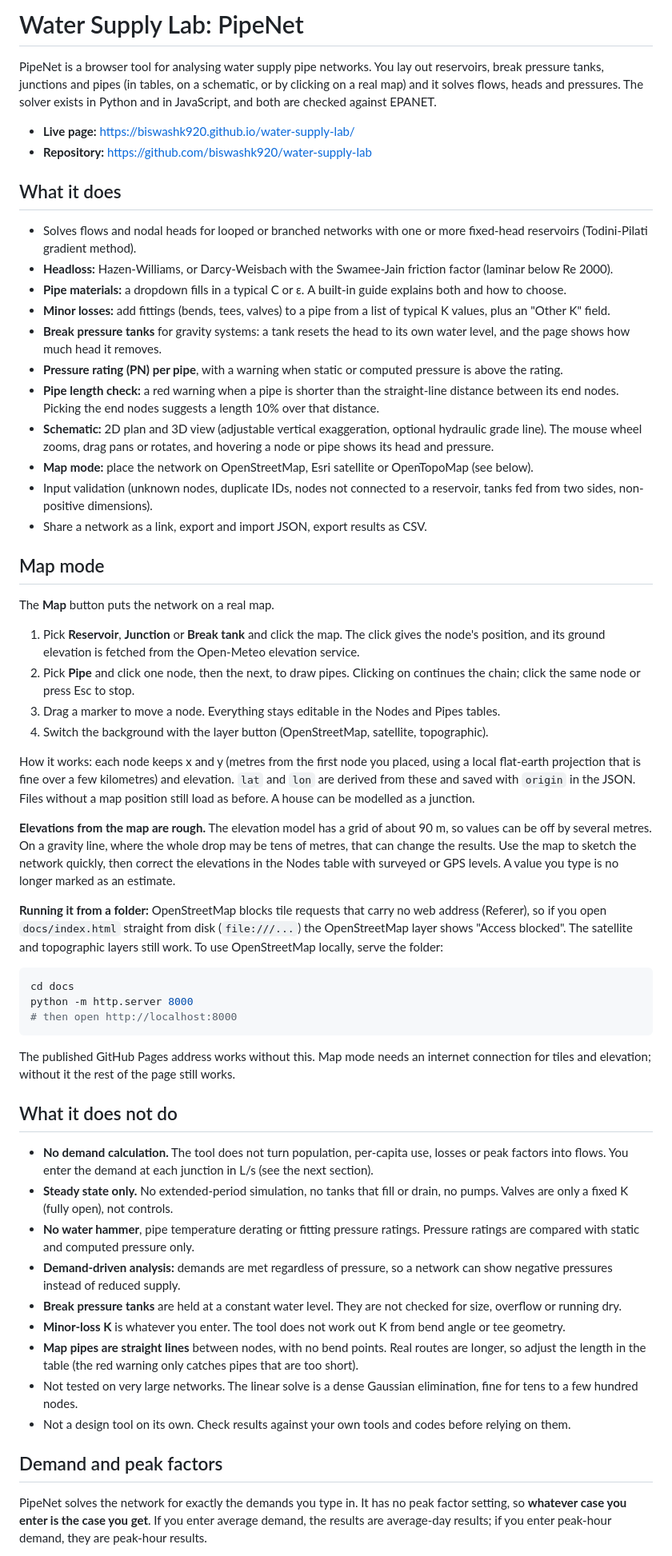
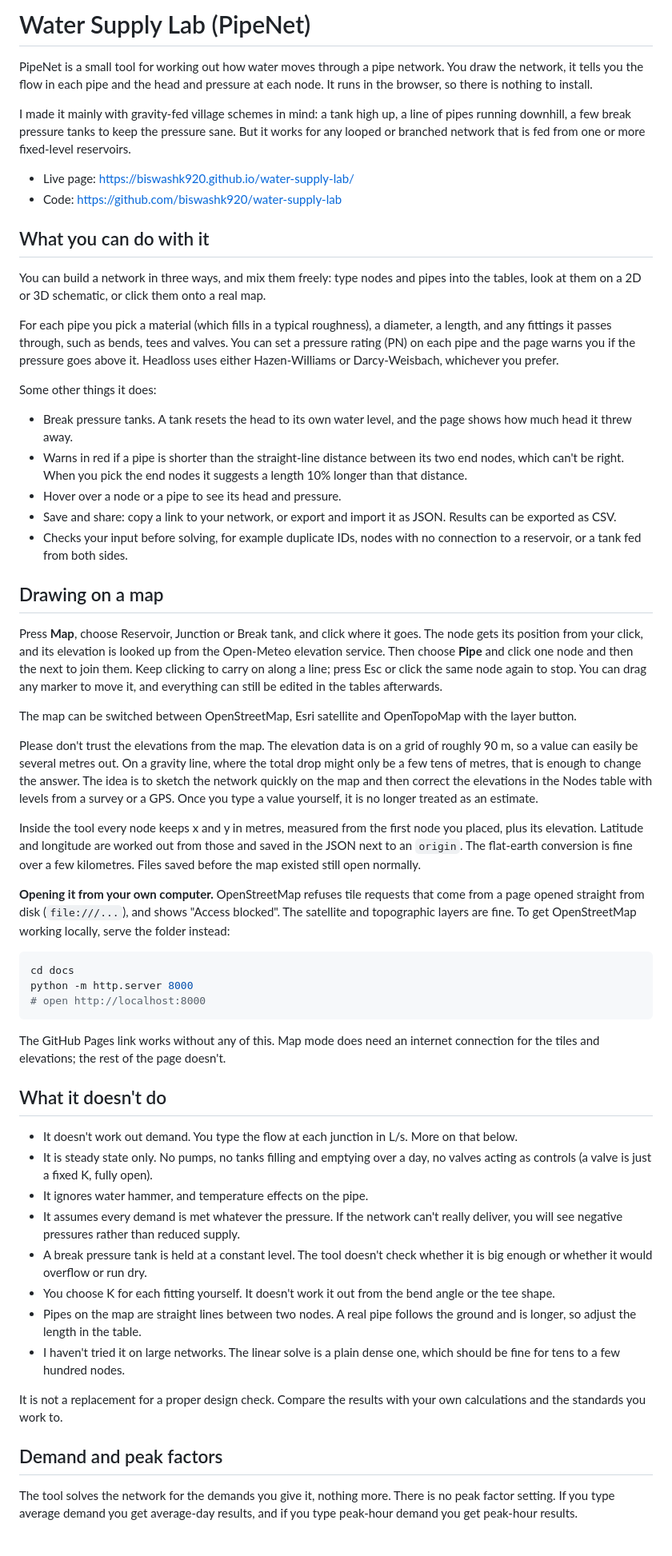
Before and after one commit to biswashk920/water-supply-lab, a Markdown page: README.md, the part around one of its changes. Shown at 80% size. Drawn GitHub-style.

````diff
--- a/README.md
+++ b/README.md
@@ -1,60 +1,60 @@
-# Water Supply Lab: PipeNet
+# Water Supply Lab (PipeNet)
 
-PipeNet is a browser tool for analysing water supply pipe networks. You lay out reservoirs, break pressure tanks, junctions and pipes (in tables, on a schematic, or by clicking on a real map) and it solves flows, heads and pressures. The solver exists in Python and in JavaScript, and both are checked against EPANET.
+PipeNet is a small tool for working out how water moves through a pipe network. You draw the network, it tells you the flow in each pipe and the head and pressure at each node. It runs in the browser, so there is nothing to install.
 
-- **Live page:** https://biswashk920.github.io/water-supply-lab/
-- **Repository:** https://github.com/biswashk920/water-supply-lab
+I made it mainly with gravity-fed village schemes in mind: a tank high up, a line of pipes running downhill, a few break pressure tanks to keep the pressure sane. But it works for any looped or branched network that is fed from one or more fixed-level reservoirs.
 
-## What it does
+- Live page: https://biswashk920.github.io/water-supply-lab/
+- Code: https://github.com/biswashk920/water-supply-lab
 
-- Solves flows and nodal heads for looped or branched networks with one or more fixed-head reservoirs (Todini-Pilati gradient method).
-- **Headloss:** Hazen-Williams, or Darcy-Weisbach with the Swamee-Jain friction factor (laminar below Re 2000).
-- **Pipe materials:** a dropdown fills in a typical C or ε. A built-in guide explains both and how to choose.
-- **Minor losses:** add fittings (bends, tees, valves) to a pipe from a list of typical K values, plus an "Other K" field.
-- **Break pressure tanks** for gravity systems: a tank resets the head to its own water level, and the page shows how much head it removes.
-- **Pressure rating (PN) per pipe**, with a warning when static or computed pressure is above the rating.
-- **Pipe length check:** a red warning when a pipe is shorter than the straight-line distance between its end nodes. Picking the end nodes suggests a length 10% over that distance.
-- **Schematic:** 2D plan and 3D view (adjustable vertical exaggeration, optional hydraulic grade line). The mouse wheel zooms, drag pans or rotates, and hovering a node or pipe shows its head and pressure.
-- **Map mode:** place the network on OpenStreetMap, Esri satellite or OpenTopoMap (see below).
-- Input validation (unknown nodes, duplicate IDs, nodes not connected to a reservoir, tanks fed from two sides, non-positive dimensions).
-- Share a network as a link, export and import JSON, export results as CSV.
+## What you can do with it
 
-## Map mode
+You can build a network in three ways, and mix them freely: type nodes and pipes into the tables, look at them on a 2D or 3D schematic, or click them onto a real map.
 
-The **Map** button puts the network on a real map.
+For each pipe you pick a material (which fills in a typical roughness), a diameter, a length, and any fittings it passes through, such as bends, tees and valves. You can set a pressure rating (PN) on each pipe and the page warns you if the pressure goes above it. Headloss uses either Hazen-Williams or Darcy-Weisbach, whichever you prefer.
 
-1. Pick **Reservoir**, **Junction** or **Break tank** and click the map. The click gives the node's position, and its ground elevation is fetched from the Open-Meteo elevation service.
-2. Pick **Pipe** and click one node, then the next, to draw pipes. Clicking on continues the chain; click the same node or press Esc to stop.
-3. Drag a marker to move a node. Everything stays editable in the Nodes and Pipes tables.
-4. Switch the background with the layer button (OpenStreetMap, satellite, topographic).
+Some other things it does:
 
-How it works: each node keeps x and y (metres from the first node you placed, using a local flat-earth projection that is fine over a few kilometres) and elevation. `lat` and `lon` are derived from these and saved with `origin` in the JSON. Files without a map position still load as before. A house can be modelled as a junction.
+- Break pressure tanks. A tank resets the head to its own water level, and the page shows how much head it threw away.
+- Warns in red if a pipe is shorter than the straight-line distance between its two end nodes, which can't be right. When you pick the end nodes it suggests a length 10% longer than that distance.
+- Hover over a node or a pipe to see its head and pressure.
+- Save and share: copy a link to your network, or export and import it as JSON. Results can be exported as CSV.
+- Checks your input before solving, for example duplicate IDs, nodes with no connection to a reservoir, or a tank fed from both sides.
 
-**Elevations from the map are rough.** The elevation model has a grid of about 90 m, so values can be off by several metres. On a gravity line, where the whole drop may be tens of metres, that can change the results. Use the map to sketch the network quickly, then correct the elevations in the Nodes table with surveyed or GPS levels. A value you type is no longer marked as an estimate.
+## Drawing on a map
 
-**Running it from a folder:** OpenStreetMap blocks tile requests that carry no web address (Referer), so if you open `docs/index.html` straight from disk (`file:///...`) the OpenStreetMap layer shows "Access blocked". The satellite and topographic layers still work. To use OpenStreetMap locally, serve the folder:
+Press **Map**, choose Reservoir, Junction or Break tank, and click where it goes. The node gets its position from your click, and its elevation is looked up from the Open-Meteo elevation service. Then choose **Pipe** and click one node and then the next to join them. Keep clicking to carry on along a line; press Esc or click the same node again to stop. You can drag any marker to move it, and everything can still be edited in the tables afterwards.
+
+The map can be switched between OpenStreetMap, Esri satellite and OpenTopoMap with the layer button.
+
+Please don't trust the elevations from the map. The elevation data is on a grid of roughly 90 m, so a value can easily be several metres out. On a gravity line, where the total drop might only be a few tens of metres, that is enough to change the answer. The idea is to sketch the network quickly on the map and then correct the elevations in the Nodes table with levels from a survey or a GPS. Once you type a value yourself, it is no longer treated as an estimate.
+
+Inside the tool every node keeps x and y in metres, measured from the first node you placed, plus its elevation. Latitude and longitude are worked out from those and saved in the JSON next to an `origin`. The flat-earth conversion is fine over a few kilometres. Files saved before the map existed still open normally.
+
+**Opening it from your own computer.** OpenStreetMap refuses tile requests that come from a page opened straight from disk (`file:///...`), and shows "Access blocked". The satellite and topographic layers are fine. To get OpenStreetMap working locally, serve the folder instead:
 
 ```bash
 cd docs
 python -m http.server 8000
-# then open http://localhost:8000
+# open http://localhost:8000
 ```
 
-The published GitHub Pages address works without this. Map mode needs an internet connection for tiles and elevation; without it the rest of the page still works.
+The GitHub Pages link works without any of this. Map mode does need an internet connection for the tiles and elevations; the rest of the page doesn't.
 
-## What it does not do
+## What it doesn't do
 
-- **No demand calculation.** The tool does not turn population, per-capita use, losses or peak factors into flows. You enter the demand at each junction in L/s (see the next section).
-- **Steady state only.** No extended-period simulation, no tanks that fill or drain, no pumps. Valves are only a fixed K (fully open), not controls.
-- **No water hammer**, pipe temperature derating or fitting pressure ratings. Pressure ratings are compared with static and computed pressure only.
-- **Demand-driven analysis:** demands are met regardless of pressure, so a network can show negative pressures instead of reduced supply.
-- **Break pressure tanks** are held at a constant water level. They are not checked for size, overflow or running dry.
-- **Minor-loss K** is whatever you enter. The tool does not work out K from bend angle or tee geometry.
-- **Map pipes are straight lines** between nodes, with no bend points. Real routes are longer, so adjust the length in the table (the red warning only catches pipes that are too short).
-- Not tested on very large networks. The linear solve is a dense Gaussian elimination, fine for tens to a few hundred nodes.
-- Not a design tool on its own. Check results against your own tools and codes before relying on them.
+- It doesn't work out demand. You type the flow at each junction in L/s. More on that below.
+- It is steady state only. No pumps, no tanks filling and emptying over a day, no valves acting as controls (a valve is just a fixed K, fully open).
+- It ignores water hammer, and temperature effects on the pipe.
+- It assumes every demand is met whatever the pressure. If the network can't really deliver, you will see negative pressures rather than reduced supply.
+- A break pressure tank is held at a constant level. The tool doesn't check whether it is big enough or whether it would overflow or run dry.
+- You choose K for each fitting yourself. It doesn't work it out from the bend angle or the tee shape.
+- Pipes on the map are straight lines between two nodes. A real pipe follows the ground and is longer, so adjust the length in the table.
+- I haven't tried it on large networks. The linear solve is a plain dense one, which should be fine for tens to a few hundred nodes.
+
+It is not a replacement for a proper design check. Compare the results with your own calculations and the standards you work to.
 
 ## Demand and peak factors
 
-PipeNet solves the network for exactly the demands you type in. It has no peak factor setting, so **whatever case you enter is the case you get**. If you enter average demand, the results are average-day results; if you enter peak-hour demand, they are peak-hour results.
+The tool solves the network for the demands you give it, nothing more. There is no peak factor setting. If you type average demand you get average-day results, and if you type peak-hour demand you get peak-hour results.
 
````
Also changed, not shown: other parts of README.md (+41 -48 lines).
